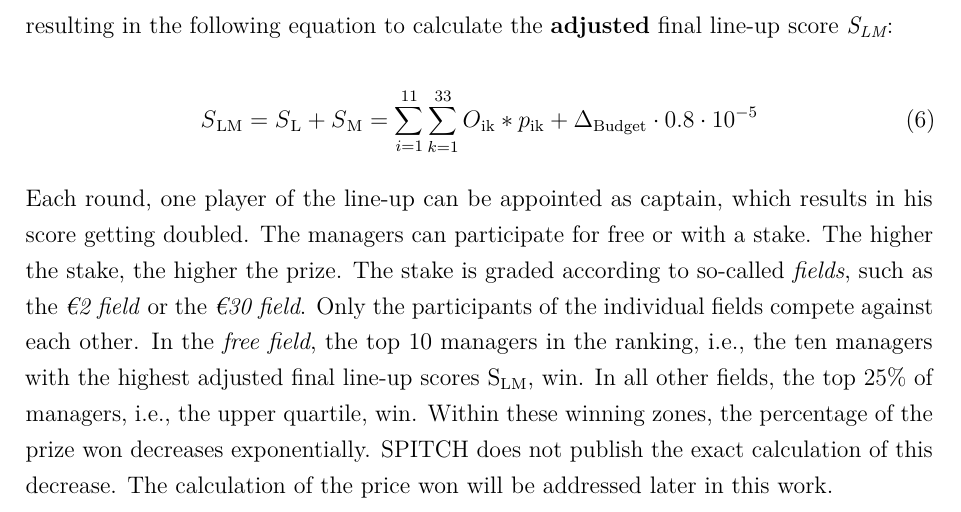
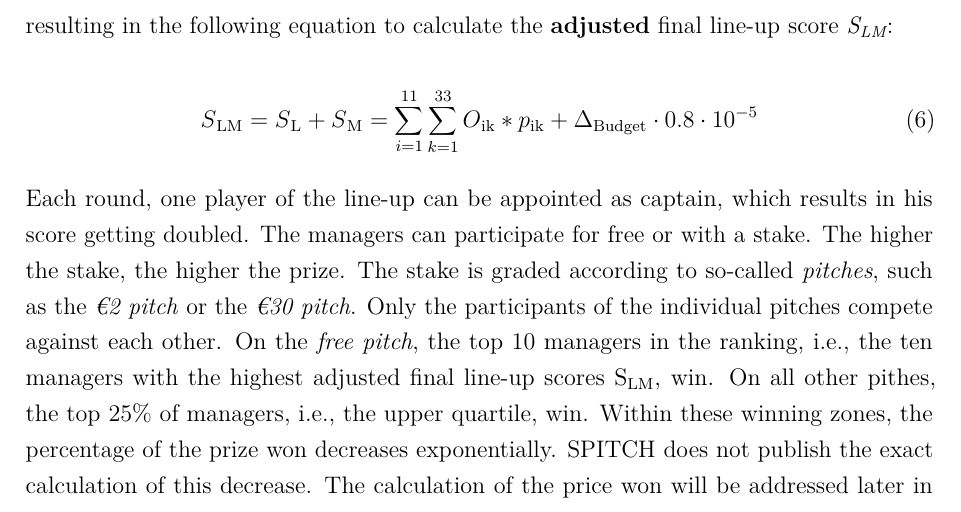
Before and after one commit to jakobheine/fm-analytics, a LaTeX thesis (master_thesis/main.tex, which reads master_thesis/chapter/2_foundations/section/2_spitch.tex): part of page 10 of 52, cut so that both start at the same text. Compiled offline with pdfLaTeX; a LaTeX package or settings file that is missing is left out.

```diff
--- a/master_thesis/chapter/2_foundations/section/2_spitch.tex
+++ b/master_thesis/chapter/2_foundations/section/2_spitch.tex
@@ -73,4 +73,4 @@
     \label{eq:final_score_with_ms}
 \end{equation}
 
-Each round, one player of the line-up can be appointed as captain, which results in his score getting doubled. The managers can participate for free or with a stake. The higher the stake, the higher the prize. The stake is graded according to so-called \emph{fields}, such as the \emph{€2 field} or the \emph{€30 field}. Only the participants of the individual fields compete against each other. In the \emph{free field}, the top 10 managers in the ranking, i.e., the ten managers with the highest adjusted final line-up scores {S\textsubscript{LM}}, win. In all other fields, the top 25\% of managers, i.e., the upper quartile, win. Within these winning zones, the percentage of the prize won decreases exponentially. SPITCH does not publish the exact calculation of this decrease. The calculation of the price won will be addressed later in this work.
+Each round, one player of the line-up can be appointed as captain, which results in his score getting doubled. The managers can participate for free or with a stake. The higher the stake, the higher the prize. The stake is graded according to so-called \emph{pitches}, such as the \emph{€2 pitch} or the \emph{€30 pitch}. Only the participants of the individual pitches compete against each other. On the \emph{free pitch}, the top 10 managers in the ranking, i.e., the ten managers with the highest adjusted final line-up scores {S\textsubscript{LM}}, win. On all other pithes, the top 25\% of managers, i.e., the upper quartile, win. Within these winning zones, the percentage of the prize won decreases exponentially. SPITCH does not publish the exact calculation of this decrease. The calculation of the price won will be addressed later in this work when evaluating the models in chapter \ref{chap:models}.
```
